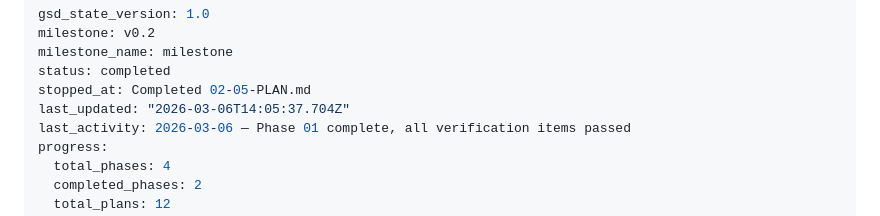
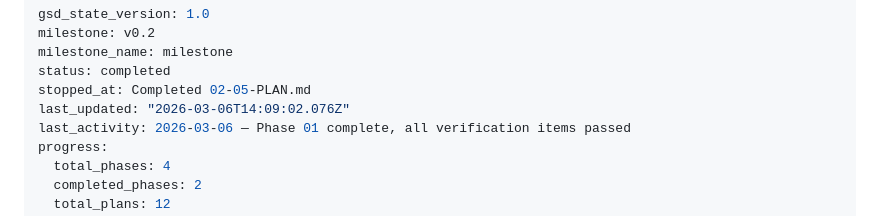
Before and after one commit to TerminalGambit/presentation-framework, a Markdown page: .planning/STATE.md, the part around the change. GitHub-like rendering.

Commit message:
docs(phase-02): complete phase execution

```diff
--- a/.planning/STATE.md
+++ b/.planning/STATE.md
@@ -4,7 +4,7 @@ milestone: v0.2
 milestone_name: milestone
 status: completed
 stopped_at: Completed 02-05-PLAN.md
-last_updated: "2026-03-06T14:05:37.704Z"
+last_updated: "2026-03-06T14:09:02.076Z"
 last_activity: 2026-03-06 — Phase 01 complete, all verification items passed
 progress:
   total_phases: 4
```
Also changed, not shown: 1 other file.
